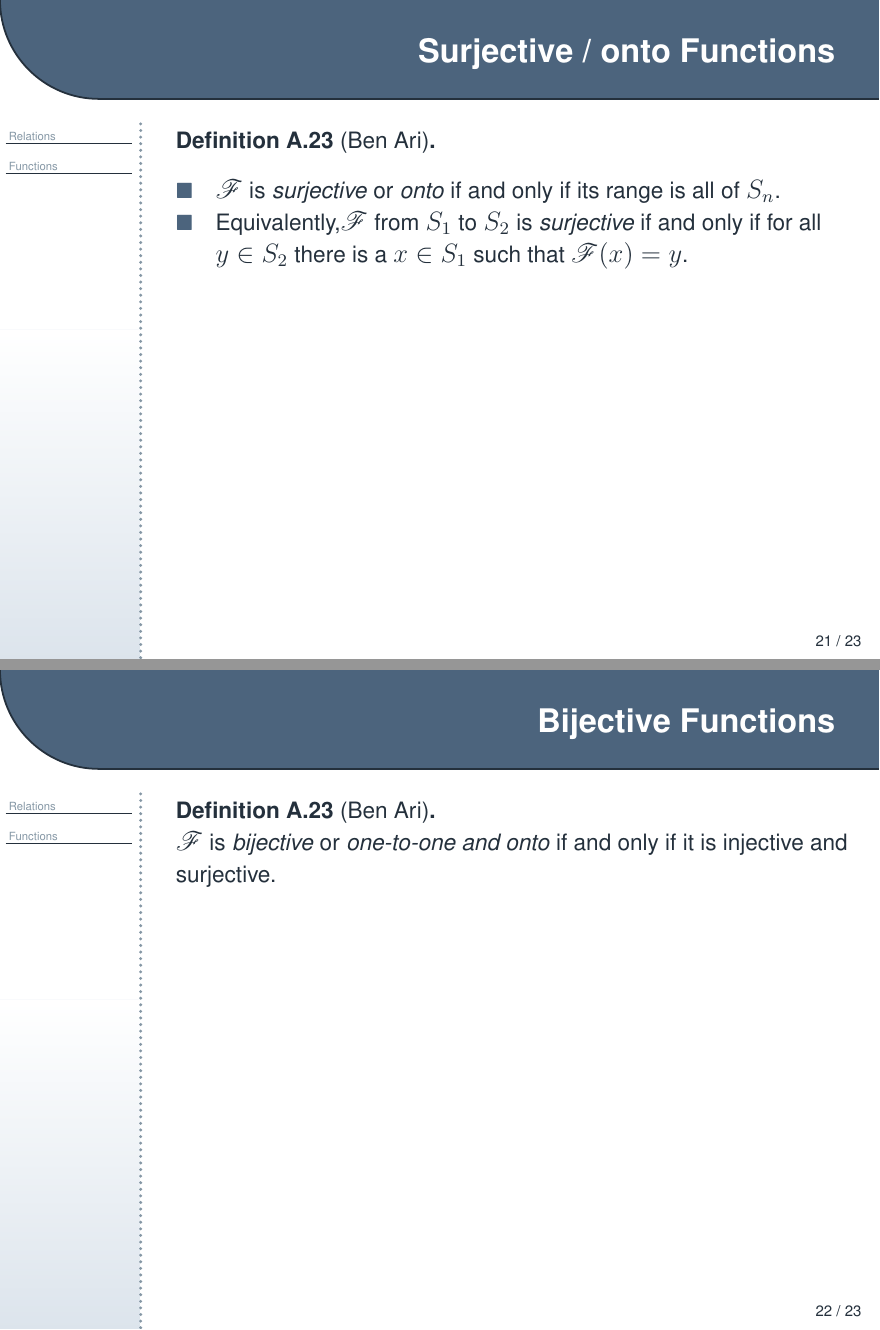
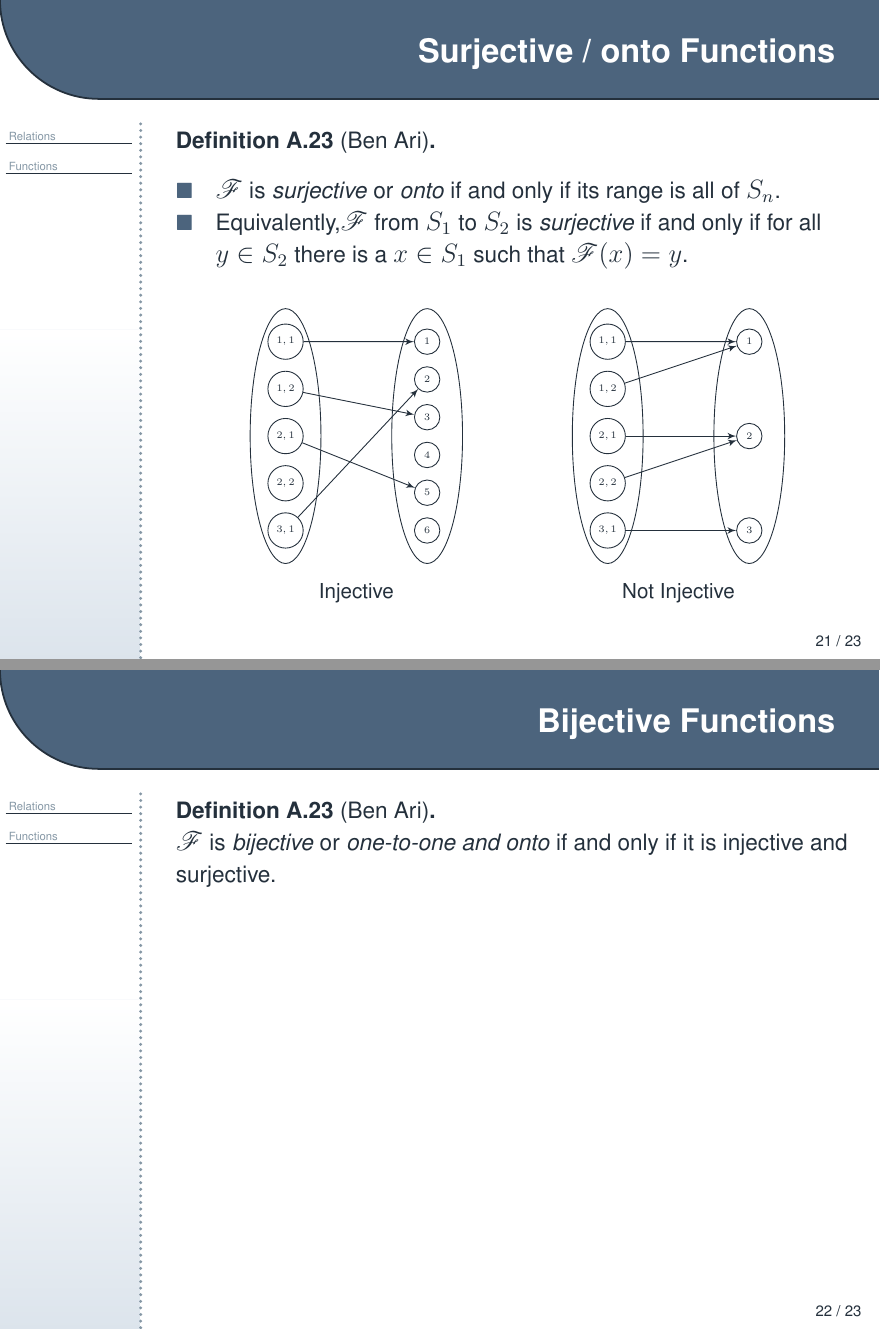
Before and after one commit to M1chaelM/nps-friend, LaTeX slides (slides/relations_functions.tex): pages 31 and 32 of 33, joined at a grey line. Compiled offline with LaTeX, dvips and Ghostscript.

Commit message:
updating figures

```diff
--- a/slides/relations_functions.tex
+++ b/slides/relations_functions.tex
@@ -731,6 +731,66 @@ and only if for all $y \in S_2$ there is a $x \in S_1$ such that
 $\mathcal{F}(x) = y$.
 \end{itemize}
 \end{defn}
+\vspace{-5mm}
+\begin{figure}[b]
+\subcaptionbox*{Injective}[.4\linewidth]{
+\begin{tikzpicture}[scale=.75, every node/.style={scale=.75}]
+\tikzset{vertex/.style = {shape=circle,draw,minimum size=1.5em}}
+\tikzset{edge/.style = {->,> = latex'}}
+
+\draw (0, 2) ellipse (0.75cm and 2.7cm);
+
+\node[vertex](a5) at (0,0) {\tiny $3,1$};
+\node[vertex](a4) at (0,1) {\tiny $2,2$};
+\node[vertex](a3) at (0,2) {\tiny $2,1$};
+\node[vertex](a2) at (0,3) {\tiny $1,2$};
+\node[vertex](a1) at (0,4) {\tiny $1,1$};
+
+\draw (3, 2) ellipse (0.75cm and 2.7cm);
+
+\node[vertex](b6) at (3,0)   {\tiny  $6$};
+\node[vertex](b5) at (3,0.8) {\tiny  $5$};
+\node[vertex](b4) at (3,1.6) {\tiny  $4$};
+\node[vertex](b3) at (3,2.4) {\tiny  $3$};
+\node[vertex](b2) at (3,3.2) {\tiny  $2$};
+\node[vertex](b1) at (3,4) {\tiny    $1$};
+
+\draw[edge] (a1) to (b1);
+\draw[edge] (a2) to (b3);
+\draw[edge] (a3) to (b5);
+\draw[edge] (a5) to (b2);
+\end{tikzpicture}
+}
+\qquad
+\subcaptionbox*{Not Injective}[.4\linewidth]{
+\begin{tikzpicture}[scale=.75, every node/.style={scale=.75}]
+\tikzset{vertex/.style = {shape=circle,draw,minimum size=1.5em}}
+\tikzset{edge/.style = {->,> = latex'}}
+\draw (0, 2) ellipse (0.75cm and 2.7cm);
+
+\node[vertex](a5) at (0,0) {\tiny $3,1$};
+\node[vertex](a4) at (0,1) {\tiny $2,2$};
+\node[vertex](a3) at (0,2) {\tiny $2,1$};
+\node[vertex](a2) at (0,3) {\tiny $1,2$};
+\node[vertex](a1) at (0,4) {\tiny $1,1$};
+
+\draw (3, 2) ellipse (0.75cm and 2.7cm);
+
+\node[vertex](b3) at (3,0)   {\tiny  $3$};
+\node[vertex](b2) at (3,2) {\tiny  $2$};
+\node[vertex](b1) at (3,4) {\tiny  $1$};
+
+\draw[edge] (a1) to (b1);
+\draw[edge] (a2) to (b1);
+\draw[edge] (a3) to (b2);
+\draw[edge] (a4) to (b2);
+\draw[edge] (a5) to (b3);
+
+\end{tikzpicture}
+}
+
+\end{figure}
+
 \end{slide}
 
 \begin{slide}[bm=,toc=]{Bijective Functions}
```
